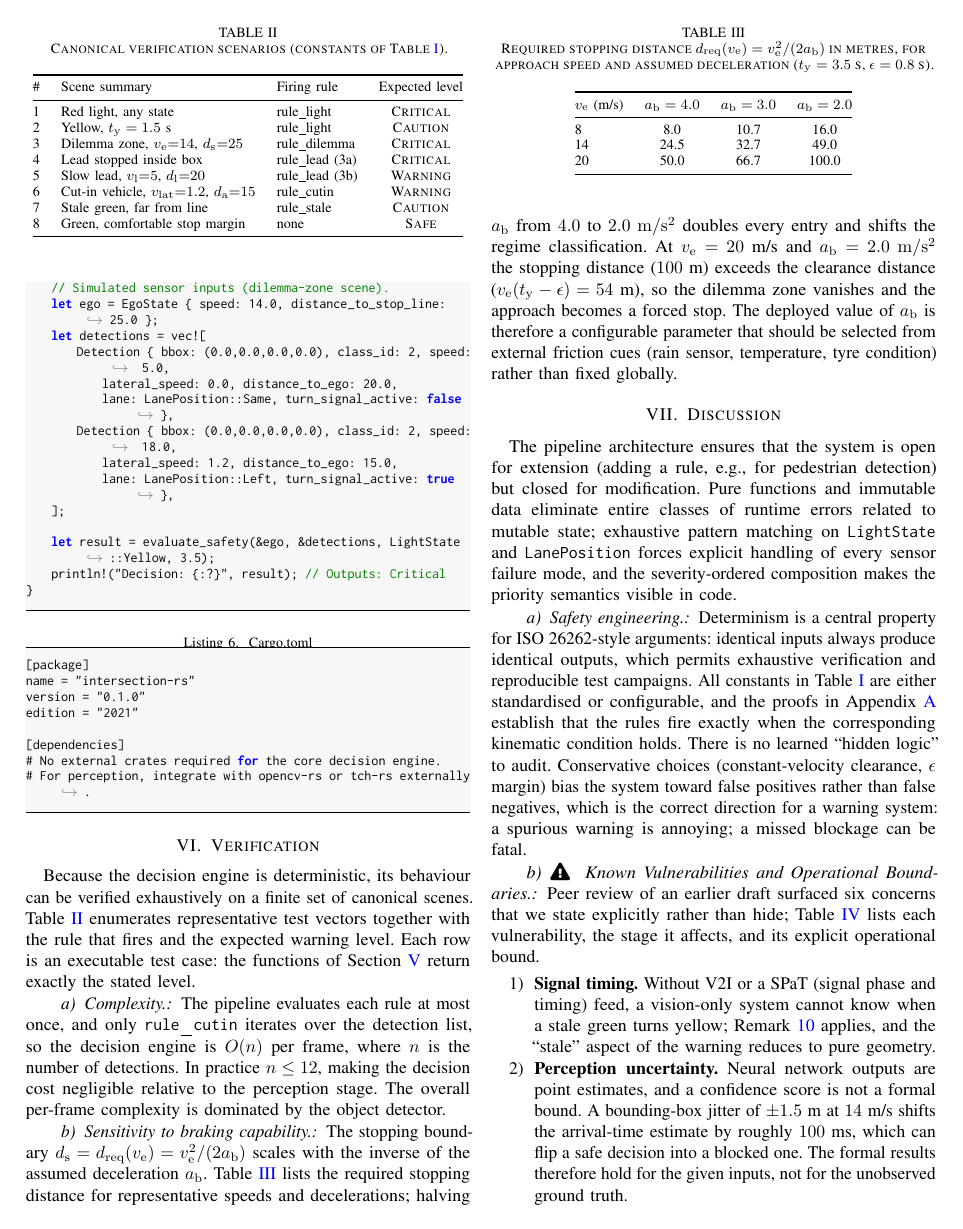
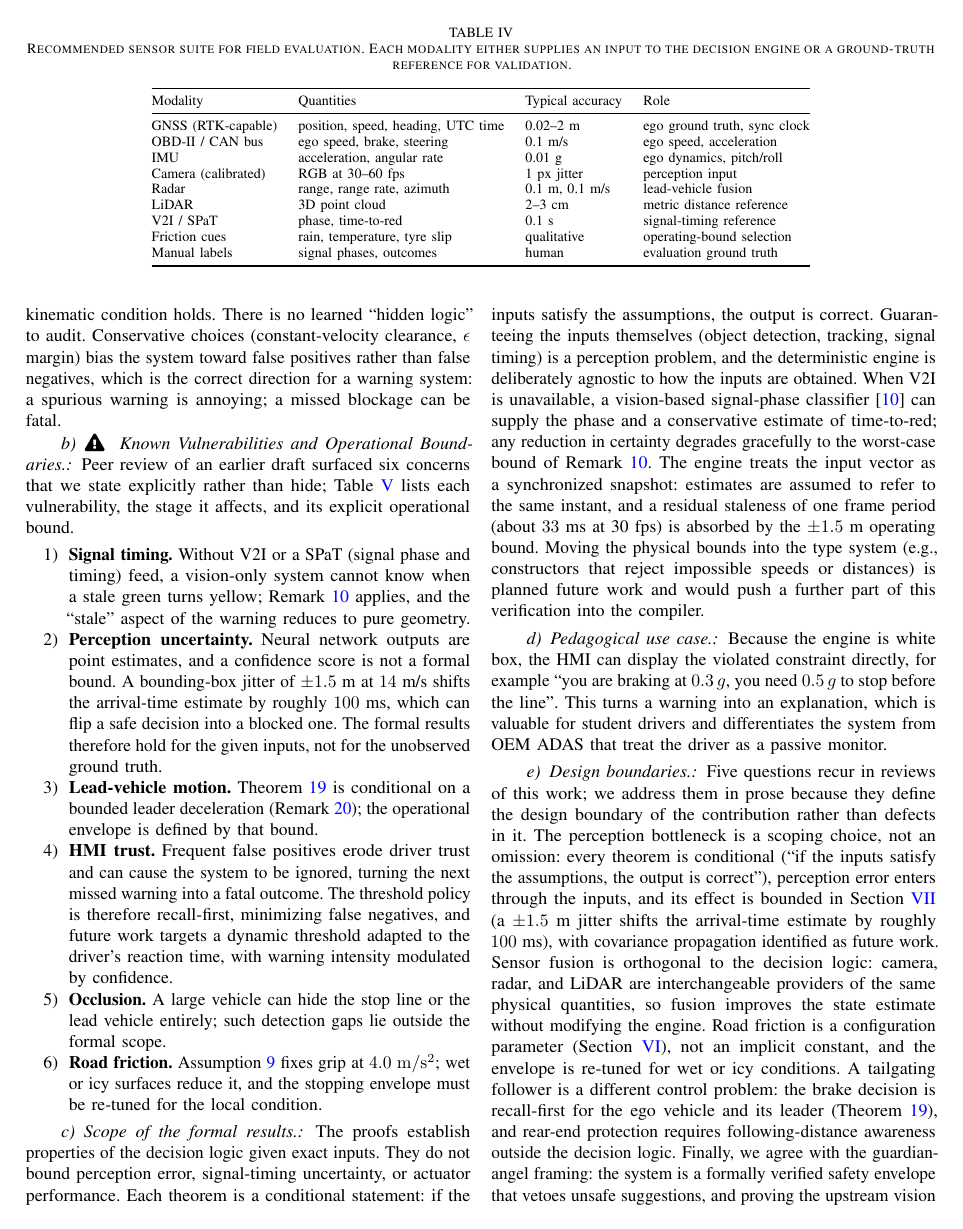
Before and after one commit to arpanpathak/driving-civicsense-vision-model, a LaTeX paper (research_paper/paper.tex): page 9 of 13 before the commit and page 10 of 13 after it. Compiled offline with pdfLaTeX.

Commit message:
docs: add field evaluation data methodology (sensor suite, sync, calibration, annotation) to paper Table V, README, and site

```diff
--- a/research_paper/paper.tex
+++ b/research_paper/paper.tex
@@ -1305,3 +1326,27 @@ $\ve$ (m/s) & $\ab = 4.0$ & $\ab = 3.0$ & $\ab = 2.0$ \\
+\begin{table*}[t]
+\caption{Recommended sensor suite for field evaluation. Each modality
+either supplies an input to the decision engine or a ground-truth reference
+for validation.}
+\label{tab:sensors}
+\centering
+\footnotesize
+\begin{tabular}{@{}llll@{}}
+\toprule
+Modality & Quantities & Typical accuracy & Role \\
+\midrule
+GNSS (RTK-capable) & position, speed, heading, UTC time & 0.02--2~m & ego ground truth, sync clock \\
+OBD-II / CAN bus & ego speed, brake, steering & 0.1~m/s & ego speed, acceleration \\
+IMU & acceleration, angular rate & 0.01~g & ego dynamics, pitch/roll \\
+Camera (calibrated) & RGB at 30--60 fps & 1~px jitter & perception input \\
+Radar & range, range rate, azimuth & 0.1~m, 0.1~m/s & lead-vehicle fusion \\
+LiDAR & 3D point cloud & 2--3~cm & metric distance reference \\
+V2I / SPaT & phase, time-to-red & 0.1~s & signal-timing reference \\
+Friction cues & rain, temperature, tyre slip & qualitative & operating-bound selection \\
+Manual labels & signal phases, outcomes & human & evaluation ground truth \\
+\bottomrule
+\end{tabular}
+\end{table*}
+
 \section{Discussion}
 \label{sec:discussion}
 
```
Also changed, not shown: README.md, research_paper/paper.pdf, research_paper/paper.tex (30 more changed lines), 1 other file.
